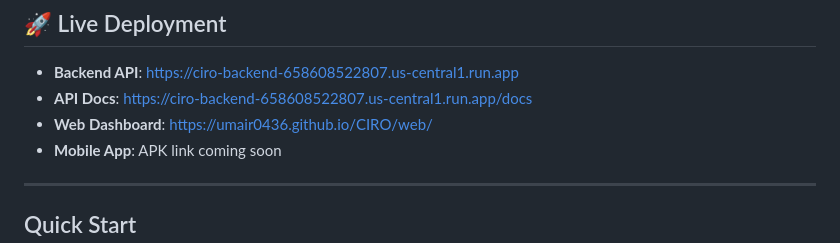
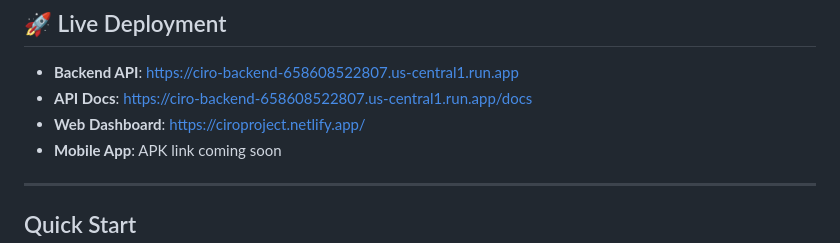
Before and after one commit to Umair0436/CIRO, a Markdown page: README.md, the part around the change. Rendered like a GitHub page.

Commit message:
docs: update Web Dashboard deployment link in README.md

```diff
--- a/README.md
+++ b/README.md
@@ -19,7 +19,7 @@ CIRO is a **5-agent AI orchestration system** that:
 ## 🚀 Live Deployment
 - **Backend API**: https://ciro-backend-658608522807.us-central1.run.app
 - **API Docs**: https://ciro-backend-658608522807.us-central1.run.app/docs
-- **Web Dashboard**: https://umair0436.github.io/CIRO/web/
+- **Web Dashboard**: https://ciroproject.netlify.app/
 - **Mobile App**: APK link coming soon
 
 ---
```
